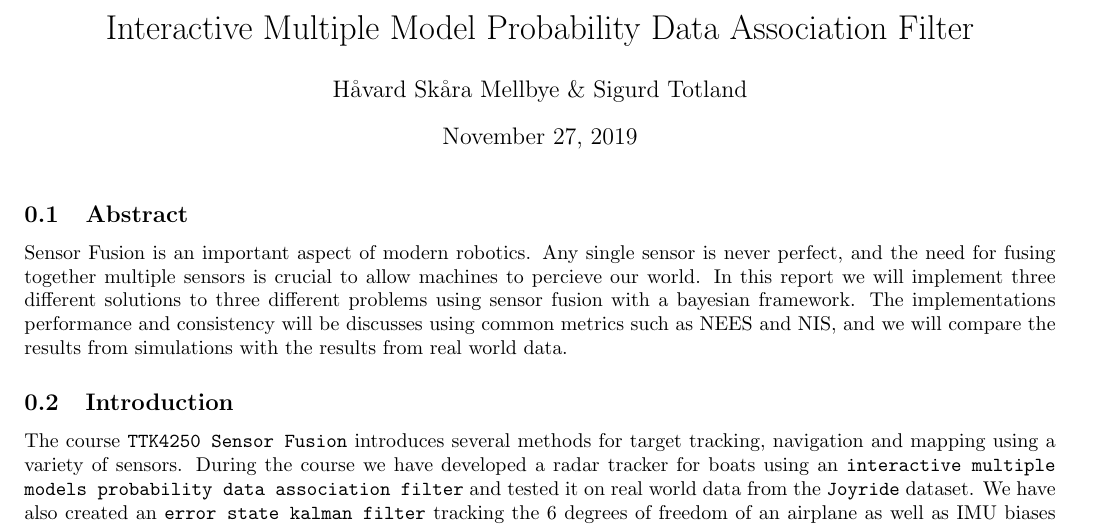
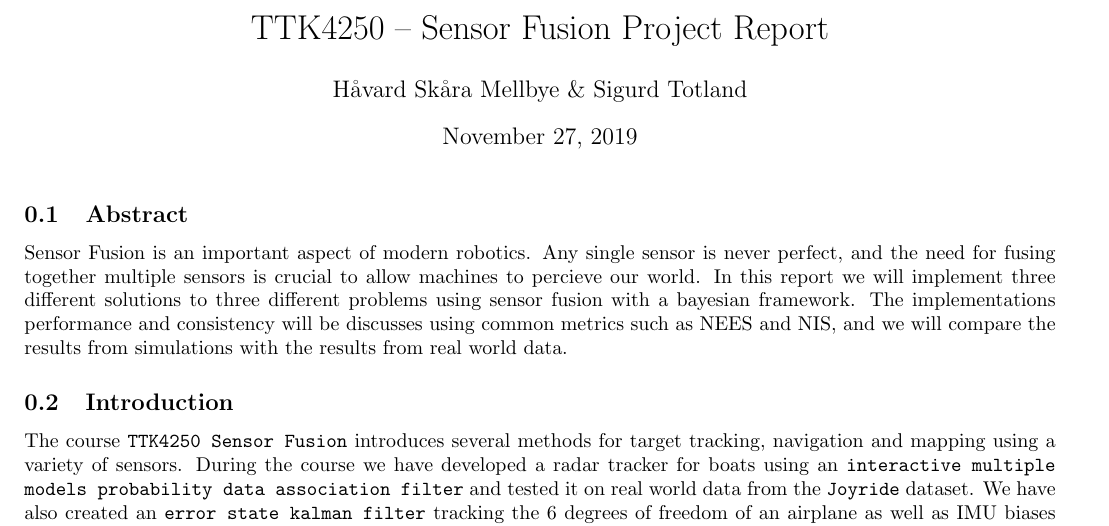
Before and after one commit to HaavardM/ttk4250-sensor-fusion, a LaTeX document (latex/ov.tex): part of page 1 of 13, cut at the place of the change. Compiled offline with pdfLaTeX.

Commit message:
Change title to Project Report

```diff
--- a/latex/ov.tex
+++ b/latex/ov.tex
@@ -33,7 +33,7 @@
 \renewcommand\qedsymbol{\TombStone}
 \renewcommand{\proofname}{Proof.} % Nice proof
 
-\title{Interactive Multiple Model Probability Data Association Filter}
+\title{TTK4250 – Sensor Fusion Project Report}
 \author{Håvard Skåra Mellbye \& Sigurd Totland}
 
 
```
